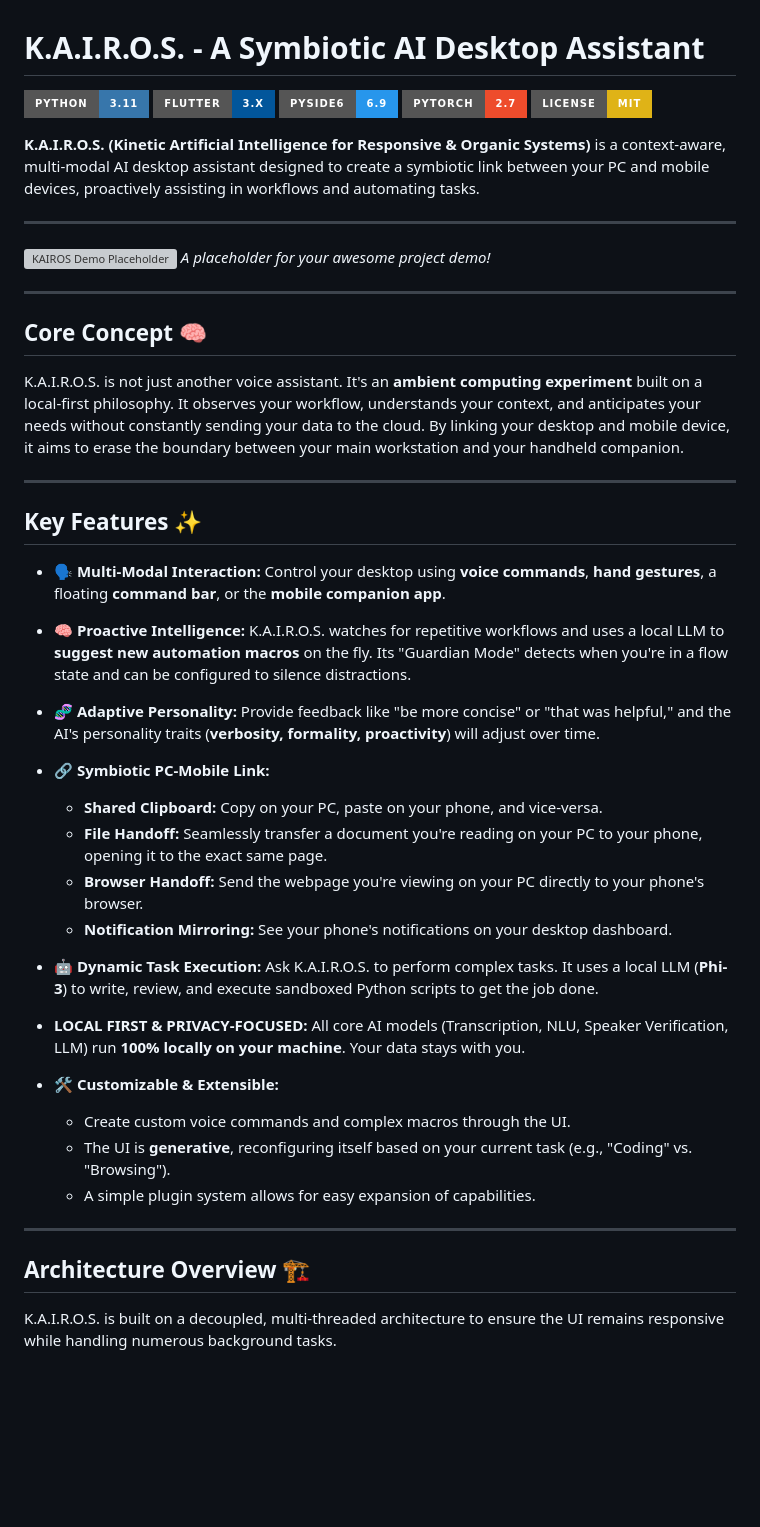
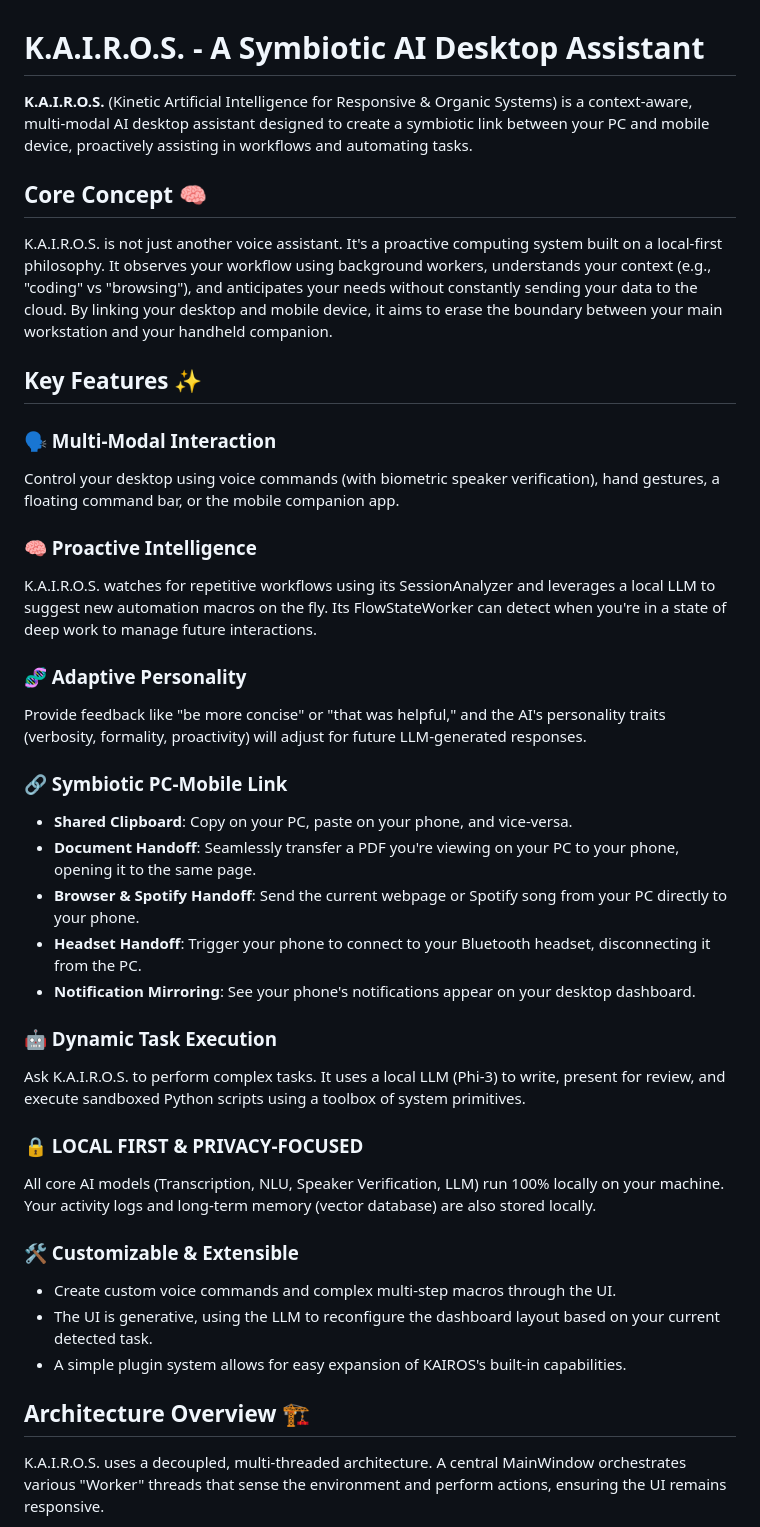
Before and after one commit to Pranav20Agrawal/kairos_project, a Markdown page: README.md, the part around the change printed below. Rendered like a GitHub page; badges without logos; blank space fills up the shorter version; grey boxes are pictures that could not be loaded.

````diff
--- a/README.md
+++ b/README.md
@@ -1,54 +1,45 @@
 # K.A.I.R.O.S. - A Symbiotic AI Desktop Assistant
 
-![Python](https://img.shields.io/badge/Python-3.11-3776AB?style=for-the-badge&logo=python)
-![Flutter](https://img.shields.io/badge/Flutter-3.x-02569B?style=for-the-badge&logo=flutter)
-![PySide6](https://img.shields.io/badge/PySide6-6.9-2796EC?style=for-the-badge&logo=qt)
-![PyTorch](https://img.shields.io/badge/PyTorch-2.7-EE4C2C?style=for-the-badge&logo=pytorch)
-![License](https://img.shields.io/badge/License-MIT-yellow.svg?style=for-the-badge)
-
-**K.A.I.R.O.S. (Kinetic Artificial Intelligence for Responsive & Organic Systems)** is a context-aware, multi-modal AI desktop assistant designed to create a symbiotic link between your PC and mobile devices, proactively assisting in workflows and automating tasks.
-
----
-
-![KAIROS Demo Placeholder](https://user-images.githubusercontent.com/26833433/126934442-53b3386e-578f-4330-975a-c603b54a2de1.png)
-_A placeholder for your awesome project demo!_
-
----
+**K.A.I.R.O.S.** (Kinetic Artificial Intelligence for Responsive & Organic Systems) is a context-aware, multi-modal AI desktop assistant designed to create a symbiotic link between your PC and mobile device, proactively assisting in workflows and automating tasks.
 
 ## Core Concept 🧠
 
-K.A.I.R.O.S. is not just another voice assistant. It's an **ambient computing experiment** built on a local-first philosophy. It observes your workflow, understands your context, and anticipates your needs without constantly sending your data to the cloud. By linking your desktop and mobile device, it aims to erase the boundary between your main workstation and your handheld companion.
-
----
+K.A.I.R.O.S. is not just another voice assistant. It's a proactive computing system built on a local-first philosophy. It observes your workflow using background workers, understands your context (e.g., "coding" vs "browsing"), and anticipates your needs without constantly sending your data to the cloud. By linking your desktop and mobile device, it aims to erase the boundary between your main workstation and your handheld companion.
 
 ## Key Features ✨
 
-* **🗣️ Multi-Modal Interaction:** Control your desktop using **voice commands**, **hand gestures**, a floating **command bar**, or the **mobile companion app**.
+### 🗣️ Multi-Modal Interaction
+Control your desktop using voice commands (with biometric speaker verification), hand gestures, a floating command bar, or the mobile companion app.
 
-* **🧠 Proactive Intelligence:** K.A.I.R.O.S. watches for repetitive workflows and uses a local LLM to **suggest new automation macros** on the fly. Its "Guardian Mode" detects when you're in a flow state and can be configured to silence distractions.
+### 🧠 Proactive Intelligence
+K.A.I.R.O.S. watches for repetitive workflows using its SessionAnalyzer and leverages a local LLM to suggest new automation macros on the fly. Its FlowStateWorker can detect when you're in a state of deep work to manage future interactions.
 
-* **🧬 Adaptive Personality:** Provide feedback like "be more concise" or "that was helpful," and the AI's personality traits (**verbosity, formality, proactivity**) will adjust over time.
+### 🧬 Adaptive Personality
+Provide feedback like "be more concise" or "that was helpful," and the AI's personality traits (verbosity, formality, proactivity) will adjust for future LLM-generated responses.
 
-* **🔗 Symbiotic PC-Mobile Link:**
-    * **Shared Clipboard:** Copy on your PC, paste on your phone, and vice-versa.
-    * **File Handoff:** Seamlessly transfer a document you're reading on your PC to your phone, opening it to the exact same page.
-    * **Browser Handoff:** Send the webpage you're viewing on your PC directly to your phone's browser.
-    * **Notification Mirroring:** See your phone's notifications on your desktop dashboard.
+### 🔗 Symbiotic PC-Mobile Link
 
-* **🤖 Dynamic Task Execution:** Ask K.A.I.R.O.S. to perform complex tasks. It uses a local LLM (**Phi-3**) to write, review, and execute sandboxed Python scripts to get the job done.
+- **Shared Clipboard**: Copy on your PC, paste on your phone, and vice-versa.
+- **Document Handoff**: Seamlessly transfer a PDF you're viewing on your PC to your phone, opening it to the same page.
+- **Browser & Spotify Handoff**: Send the current webpage or Spotify song from your PC directly to your phone.
+- **Headset Handoff**: Trigger your phone to connect to your Bluetooth headset, disconnecting it from the PC.
+- **Notification Mirroring**: See your phone's notifications appear on your desktop dashboard.
 
-* **LOCAL FIRST & PRIVACY-FOCUSED:** All core AI models (Transcription, NLU, Speaker Verification, LLM) run **100% locally on your machine**. Your data stays with you.
+### 🤖 Dynamic Task Execution
+Ask K.A.I.R.O.S. to perform complex tasks. It uses a local LLM (Phi-3) to write, present for review, and execute sandboxed Python scripts using a toolbox of system primitives.
 
-* **🛠️ Customizable & Extensible:**
-    * Create custom voice commands and complex macros through the UI.
-    * The UI is **generative**, reconfiguring itself based on your current task (e.g., "Coding" vs. "Browsing").
-    * A simple plugin system allows for easy expansion of capabilities.
+### 🔒 LOCAL FIRST & PRIVACY-FOCUSED
+All core AI models (Transcription, NLU, Speaker Verification, LLM) run 100% locally on your machine. Your activity logs and long-term memory (vector database) are also stored locally.
 
----
+### 🛠️ Customizable & Extensible
+
+- Create custom voice commands and complex multi-step macros through the UI.
+- The UI is generative, using the LLM to reconfigure the dashboard layout based on your current detected task.
+- A simple plugin system allows for easy expansion of KAIROS's built-in capabilities.
 
 ## Architecture Overview 🏗️
 
-K.A.I.R.O.S. is built on a decoupled, multi-threaded architecture to ensure the UI remains responsive while handling numerous background tasks.
+K.A.I.R.O.S. uses a decoupled, multi-threaded architecture. A central MainWindow orchestrates various "Worker" threads that sense the environment and perform actions, ensuring the UI remains responsive.
 
 ```mermaid
 graph TD
````
Also changed, not shown: other parts of README.md (+94 -158 lines).
